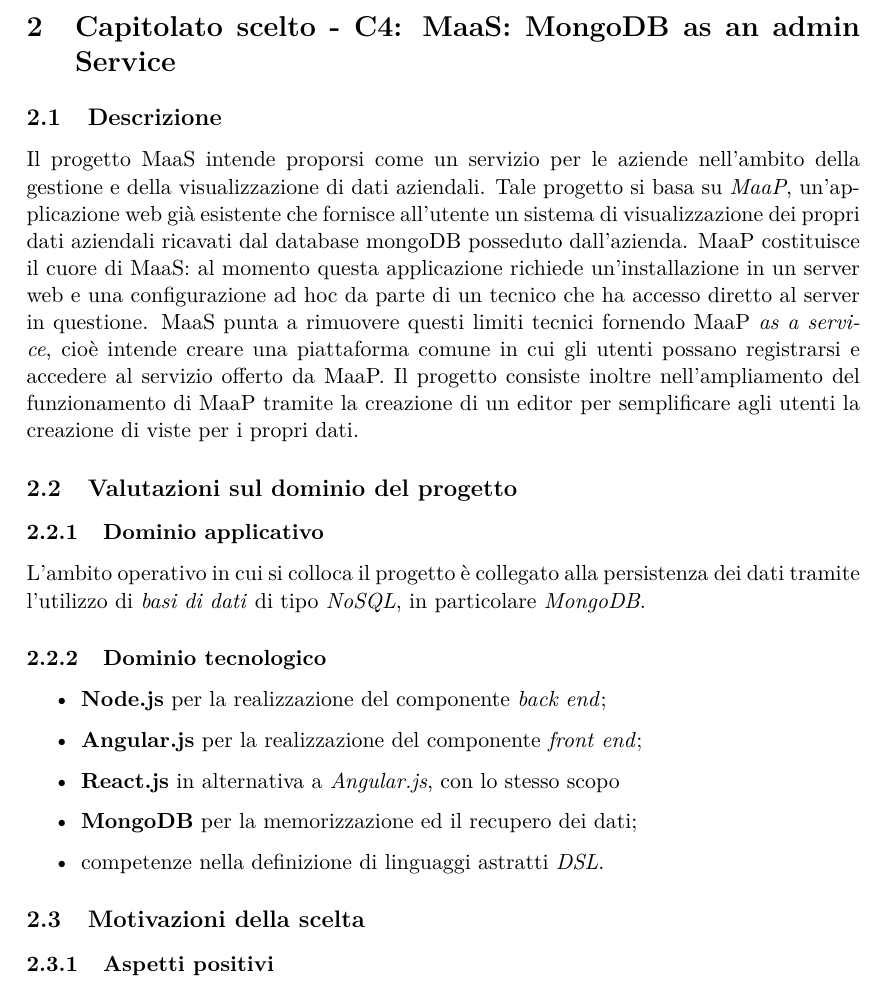
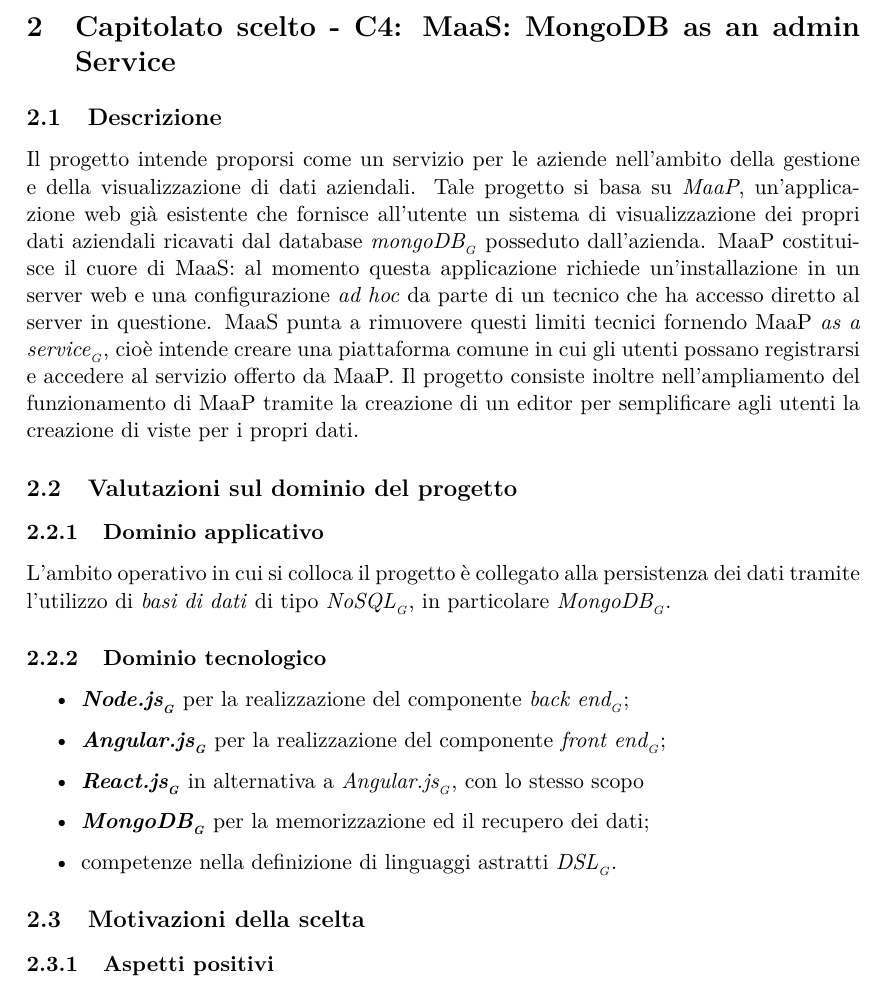
Before and after one commit to BugBusterSWE/documentation, a LaTeX document (RR/StudioDiFattibilita/main.tex, which reads RR/StudioDiFattibilita/res/sections/chosen-project.tex): part of page 4 of 6, cut so that both start at the same text. Compiled offline with pdfLaTeX.

Commit message:
Update chosen-project.tex

```diff
--- a/RR/StudioDiFattibilita/res/sections/chosen-project.tex
+++ b/RR/StudioDiFattibilita/res/sections/chosen-project.tex
@@ -1,11 +1,11 @@
 \section{Capitolato scelto - C4: MaaS: MongoDB as an admin Service}
 \subsection{Descrizione}
-Il progetto MaaS intende proporsi come un servizio per le aziende nell'ambito della gestione e della visualizzazione di dati aziendali.
+Il progetto intende proporsi come un servizio per le aziende nell'ambito della gestione e della visualizzazione di dati aziendali.
 Tale progetto si basa su \textit{MaaP}, un'applicazione web gi\`a esistente che fornisce all'utente un sistema di visualizzazione
-dei propri dati aziendali ricavati dal database mongoDB posseduto dall'azienda.
+dei propri dati aziendali ricavati dal database \glossaryItem{mongoDB} posseduto dall'azienda.
 MaaP costituisce il cuore di MaaS: al momento questa applicazione richiede un'installazione in un server web e
-una configurazione ad hoc da parte di un tecnico che ha accesso diretto al server in questione. MaaS punta a rimuovere
-questi limiti tecnici fornendo MaaP \textit{as a service}, cioè intende creare una piattaforma comune in cui gli utenti possano
+una configurazione \textit{ad hoc} da parte di un tecnico che ha accesso diretto al server in questione. MaaS punta a rimuovere
+questi limiti tecnici fornendo MaaP \glossaryItem{as a service}, cioè intende creare una piattaforma comune in cui gli utenti possano
 registrarsi e accedere al servizio offerto da MaaP. Il progetto consiste inoltre nell'ampliamento del funzionamento di MaaP tramite la creazione di
 un editor per semplificare agli utenti la creazione di viste per i propri dati.
 
@@ -13,16 +13,16 @@
 \subsection{Valutazioni sul dominio del progetto}
 \subsubsection{Dominio applicativo}
 L'ambito operativo in cui si colloca il progetto \`e collegato alla persistenza dei dati tramite l'utilizzo
-di \textit{basi di dati} di tipo \textit{NoSQL}, in particolare \textit{MongoDB}.
+di \textit{basi di dati} di tipo \glossaryItem{NoSQL}, in particolare \glossaryItem{MongoDB}.
 
 \subsubsection{Dominio tecnologico}
 \begin{itemize}
 %required technologies list
-\item \textbf{Node.js} per la realizzazione del componente \textit{back end};
-\item \textbf{Angular.js} per la realizzazione del componente \textit{front end};
-\item \textbf{React.js} in alternativa a \textit{Angular.js}, con lo stesso scopo
-\item \textbf{MongoDB} per la memorizzazione ed il recupero dei dati;
-\item competenze nella definizione di linguaggi astratti \textit{DSL}.
+\item \textbf{\glossaryItem{Node.js}} per la realizzazione del componente \glossaryItem{back end};
+\item \textbf{\glossaryItem{Angular.js}} per la realizzazione del componente \glossaryItem{front end};
+\item \textbf{\glossaryItem{React.js}} in alternativa a \glossaryItem{Angular.js}, con lo stesso scopo
+\item \textbf{\glossaryItem{MongoDB}} per la memorizzazione ed il recupero dei dati;
+\item competenze nella definizione di linguaggi astratti \glossaryItem{DSL}.
 \end{itemize}
 
 
```
